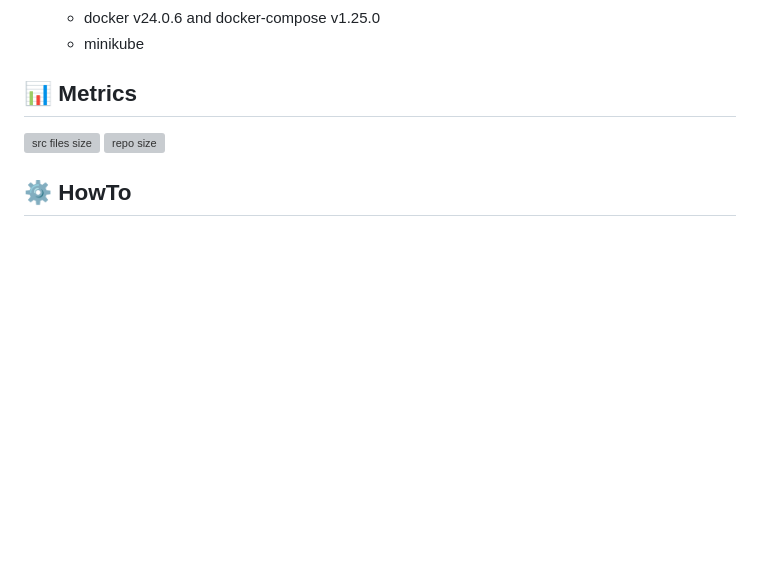
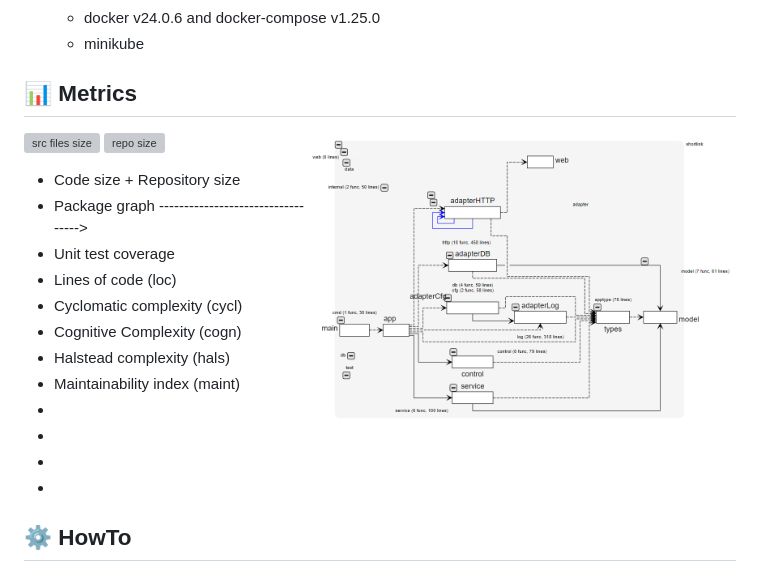
Before and after one commit to kselnaag/shortlink, a Markdown page: README.md, the part around the change printed below. Rendered like a GitHub page; pictures changed too: asset/metrics.png (added); blank space fills up the shorter version; grey boxes are pictures that could not be loaded.

Commit message:
add some metrics

```diff
--- a/README.md
+++ b/README.md
@@ -83,10 +83,24 @@ We choose Monolith as system arch pattern and Rich Domain Model as software arch
   - minikube
 
 ## **📊 Metrics**
+<img style="margin-right: 0px;" align="right" width="60%" alt="#METRICS" src="./asset/metrics.png"/>
 <p align="left">
 	<img src="https://img.shields.io/github/languages/code-size/kselnaag/shortlink?style=plastic" title="src files size" alt="src files size">
 	<img src="https://img.shields.io/github/repo-size/kselnaag/shortlink?style=plastic" title="repo size" alt="repo size">
 </p>
+
+- Code size + Repository size
+- Package graph ---------------------------------->
+- Unit test coverage
+- Lines of code (loc)
+- Cyclomatic complexity (cycl)
+- Cognitive Complexity (cogn)
+- Halstead complexity (hals)
+- Maintainability index (maint)
+-
+-
+-
+-
 
 ## **⚙️ HowTo**
 <img style="margin-right: 0px;" align="right" width="30%" alt="#CICD" src="./asset/cicd.png"/>
```
Also changed, not shown: other parts of README.md (+2 -2 lines), 8 other files.
